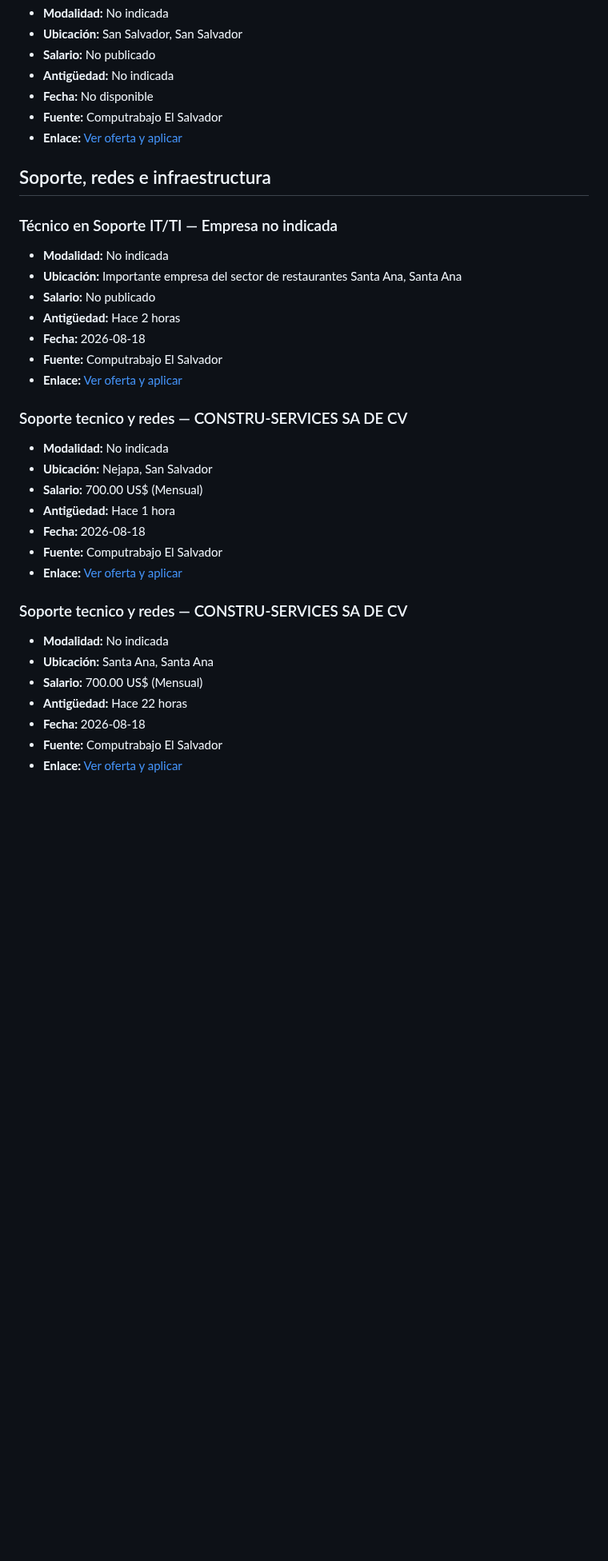
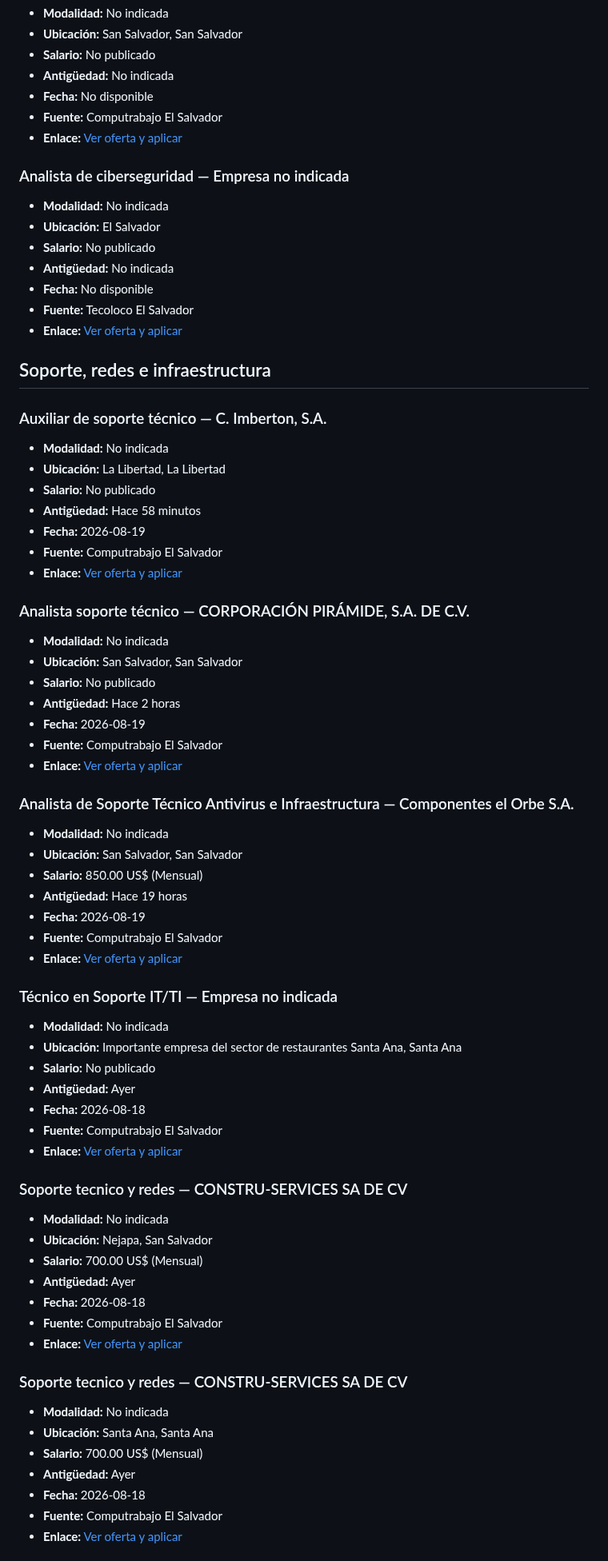
Before and after one commit to cookiemedal/sv-tech-jobs, a Markdown page: README.md, the part around one of its changes. Shown at 80% size. Rendered like a GitHub page; blank space fills up the shorter version.

```diff
--- a/README.md
+++ b/README.md
@@ -352,14 +352,54 @@ Vacantes activas verificadas: **44**
 - **Fuente:** Computrabajo El Salvador
 - **Enlace:** [Ver oferta y aplicar](https://sv.computrabajo.com/ofertas-de-trabajo/oferta-de-trabajo-de-analista-devops-en-san-salvador-C1F18FF18D4ACC4261373E686DCF3405)
 
+### Analista de ciberseguridad — Empresa no indicada
+
+- **Modalidad:** No indicada
+- **Ubicación:** El Salvador
+- **Salario:** No publicado
+- **Antigüedad:** No indicada
+- **Fecha:** No disponible
+- **Fuente:** Tecoloco El Salvador
+- **Enlace:** [Ver oferta y aplicar](https://www.tecoloco.com.sv/1101992/analista-de-seguridad-informatica.aspx)
+
 ## Soporte, redes e infraestructura
+
+### Auxiliar de soporte técnico — C. Imberton, S.A.
+
+- **Modalidad:** No indicada
+- **Ubicación:** La Libertad, La Libertad
+- **Salario:** No publicado
+- **Antigüedad:** Hace 58 minutos
+- **Fecha:** 2026-08-19
+- **Fuente:** Computrabajo El Salvador
+- **Enlace:** [Ver oferta y aplicar](https://sv.computrabajo.com/ofertas-de-trabajo/oferta-de-trabajo-de-auxiliar-de-soporte-tecnico-en-la-libertad-2A100FF0F6FE2A6C61373E686DCF3405)
+
+### Analista soporte técnico — CORPORACIÓN PIRÁMIDE, S.A. DE C.V.
+
+- **Modalidad:** No indicada
+- **Ubicación:** San Salvador, San Salvador
+- **Salario:** No publicado
+- **Antigüedad:** Hace 2 horas
+- **Fecha:** 2026-08-19
+- **Fuente:** Computrabajo El Salvador
+- **Enlace:** [Ver oferta y aplicar](https://sv.computrabajo.com/ofertas-de-trabajo/oferta-de-trabajo-de-analista-soporte-tecnico-disponibilidad-inmediata-en-san-salvador-E0A768651D861C5961373E686DCF3405)
+
+### Analista de Soporte Técnico Antivirus e Infraestructura — Componentes el Orbe S.A.
+
+- **Modalidad:** No indicada
+- **Ubicación:** San Salvador, San Salvador
+- **Salario:** 850.00 US$ (Mensual)
+- **Antigüedad:** Hace 19 horas
+- **Fecha:** 2026-08-19
+- **Fuente:** Computrabajo El Salvador
+- **Enlace:** [Ver oferta y aplicar](https://sv.computrabajo.com/ofertas-de-trabajo/oferta-de-trabajo-de-analista-de-soporte-tecnico-antivirus-e-infraestructura-en-san-salvador-F829C971C208047161373E686DCF3405)
 
 ### Técnico en Soporte IT/TI — Empresa no indicada
 
 - **Modalidad:** No indicada
 - **Ubicación:** Importante empresa del sector de restaurantes Santa Ana, Santa Ana
 - **Salario:** No publicado
-- **Antigüedad:** Hace 2 horas
+- **Antigüedad:** Ayer
 - **Fecha:** 2026-08-18
 - **Fuente:** Computrabajo El Salvador
 - **Enlace:** [Ver oferta y aplicar](https://sv.computrabajo.com/ofertas-de-trabajo/oferta-de-trabajo-de-tecnico-en-soporte-itti-en-santa-ana-2BD755D46907C79E61373E686DCF3405)
@@ -369,7 +409,7 @@ Vacantes activas verificadas: **44**
 - **Modalidad:** No indicada
 - **Ubicación:** Nejapa, San Salvador
 - **Salario:** 700.00 US$ (Mensual)
-- **Antigüedad:** Hace 1 hora
+- **Antigüedad:** Ayer
 - **Fecha:** 2026-08-18
 - **Fuente:** Computrabajo El Salvador
 - **Enlace:** [Ver oferta y aplicar](https://sv.computrabajo.com/ofertas-de-trabajo/oferta-de-trabajo-de-soporte-tecnico-y-redes-nejapa-en-nejapa-B722F44D77A0781861373E686DCF3405)
@@ -379,7 +419,7 @@ Vacantes activas verificadas: **44**
 - **Modalidad:** No indicada
 - **Ubicación:** Santa Ana, Santa Ana
 - **Salario:** 700.00 US$ (Mensual)
-- **Antigüedad:** Hace 22 horas
+- **Antigüedad:** Ayer
 - **Fecha:** 2026-08-18
 - **Fuente:** Computrabajo El Salvador
 - **Enlace:** [Ver oferta y aplicar](https://sv.computrabajo.com/ofertas-de-trabajo/oferta-de-trabajo-de-soporte-tecnico-y-redes-santa-ana-en-santa-ana-2F9D1C1DC638DE9061373E686DCF3405)
```
Also changed, not shown: other parts of README.md (+62 -92 lines).
